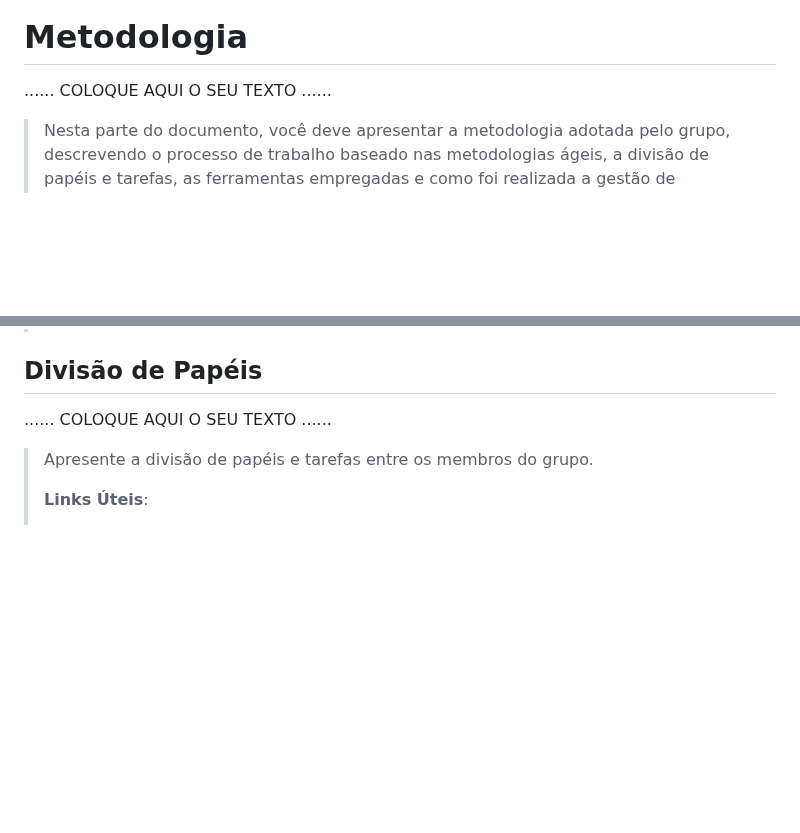
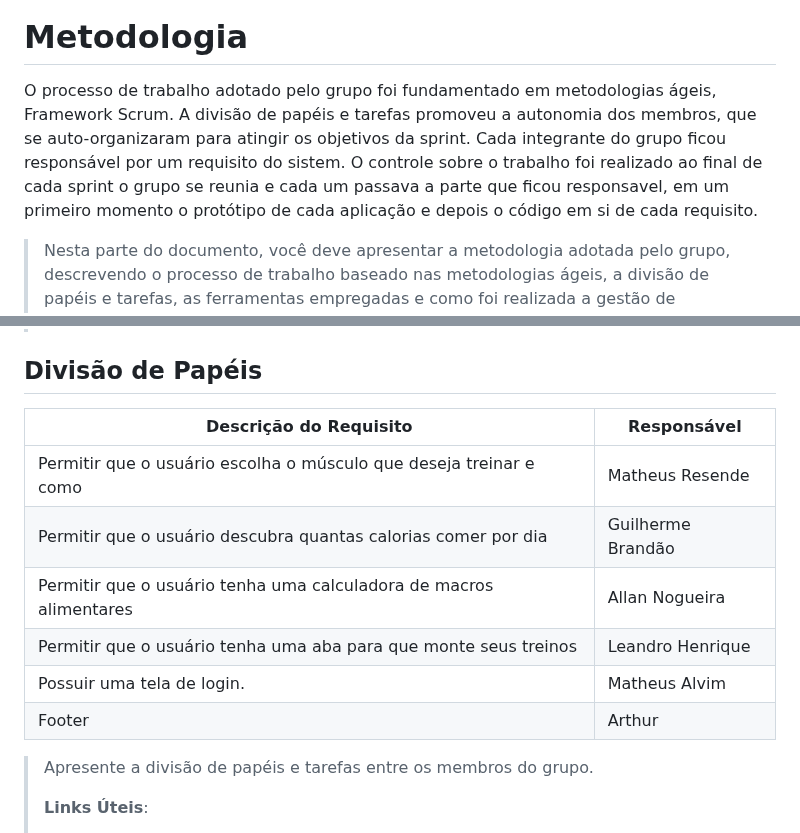
Before and after one commit to ICEI-PUC-Minas-PBE-SI/pbe-si-ads-2023-2-tiaw-t2-gestao-de-treinos, a Markdown page: docs/relatorio/Relatorio Tecnico - TEMPLATE.md, 2 parts joined by grey strips. GitHub-like rendering; blank space fills up the shorter version.

```diff
--- a/docs/relatorio/Relatorio Tecnico - TEMPLATE.md
+++ b/docs/relatorio/Relatorio Tecnico - TEMPLATE.md
@@ -273,7 +273,7 @@ Parte que conta um pouco sobre o site
 
 # Metodologia
 
-......  COLOQUE AQUI O SEU TEXTO ......
+O processo de trabalho adotado pelo grupo foi fundamentado em metodologias ágeis, Framework Scrum. A divisão de papéis e tarefas promoveu a autonomia dos membros, que se auto-organizaram para atingir os objetivos da sprint. Cada integrante do grupo ficou responsável por um requisito do sistem. O controle sobre o trabalho foi realizado ao final de cada sprint o grupo se reunia e cada um passava a parte que ficou responsavel, em um primeiro momento o protótipo de cada aplicação e depois o código em si de cada requisito.
 
 > Nesta parte do documento, você deve apresentar a metodologia
 > adotada pelo grupo, descrevendo o processo de trabalho baseado nas metodologias ágeis,
@@ -293,7 +293,14 @@ Parte que conta um pouco sobre o site
 
 ## Divisão de Papéis
 
-......  COLOQUE AQUI O SEU TEXTO ......
+|                  Descrição do Requisito                            | Responsável|
+|-------------------------|------------------------------------------|
+| Permitir que o usuário escolha o músculo que deseja treinar e como | Matheus Resende|
+| Permitir que o usuário descubra quantas calorias comer por dia     | Guilherme Brandão|
+| Permitir que o usuário tenha uma calculadora de macros alimentares | Allan Nogueira|
+| Permitir que o usuário tenha uma aba para que monte seus treinos   | Leandro Henrique|
+| Possuir uma tela de login.                                         | Matheus Alvim|
+| Footer                                                             | Arthur|
 
 > Apresente a divisão de papéis e tarefas entre os membros do grupo.
 >
```
